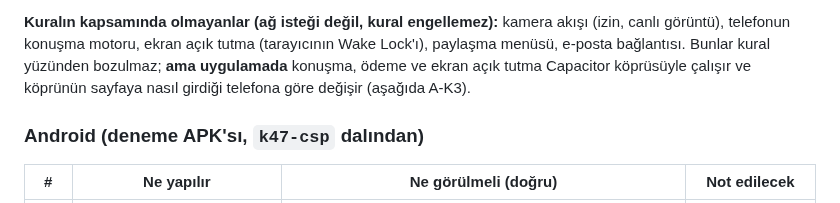
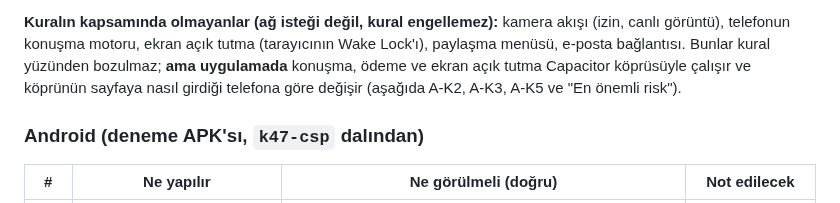
Before and after one commit to 8y9khd2gr8-svg/first, a Markdown page: docs/telefon-kontrol-listesi.md, the part around the change. Drawn GitHub-style.

```diff
--- a/docs/telefon-kontrol-listesi.md
+++ b/docs/telefon-kontrol-listesi.md
@@ -70,7 +70,7 @@ GPU, olmazsa CPU) kural altında çalışır; `'wasm-unsafe-eval'` çıkarılır
 **Kuralın kapsamında olmayanlar (ağ isteği değil, kural engellemez):** kamera akışı (izin, canlı görüntü), telefonun konuşma
 motoru, ekran açık tutma (tarayıcının Wake Lock'ı), paylaşma menüsü, e-posta bağlantısı. Bunlar kural yüzünden bozulmaz;
 **ama uygulamada** konuşma, ödeme ve ekran açık tutma Capacitor köprüsüyle çalışır ve köprünün sayfaya nasıl girdiği telefona
-göre değişir (aşağıda A-K3).
+göre değişir (aşağıda A-K2, A-K3, A-K5 ve "En önemli risk").
 
 ### Android (deneme APK'sı, `k47-csp` dalından)
 
```
Also changed, not shown: docs/KAYIT.md (+2 -2 lines).
